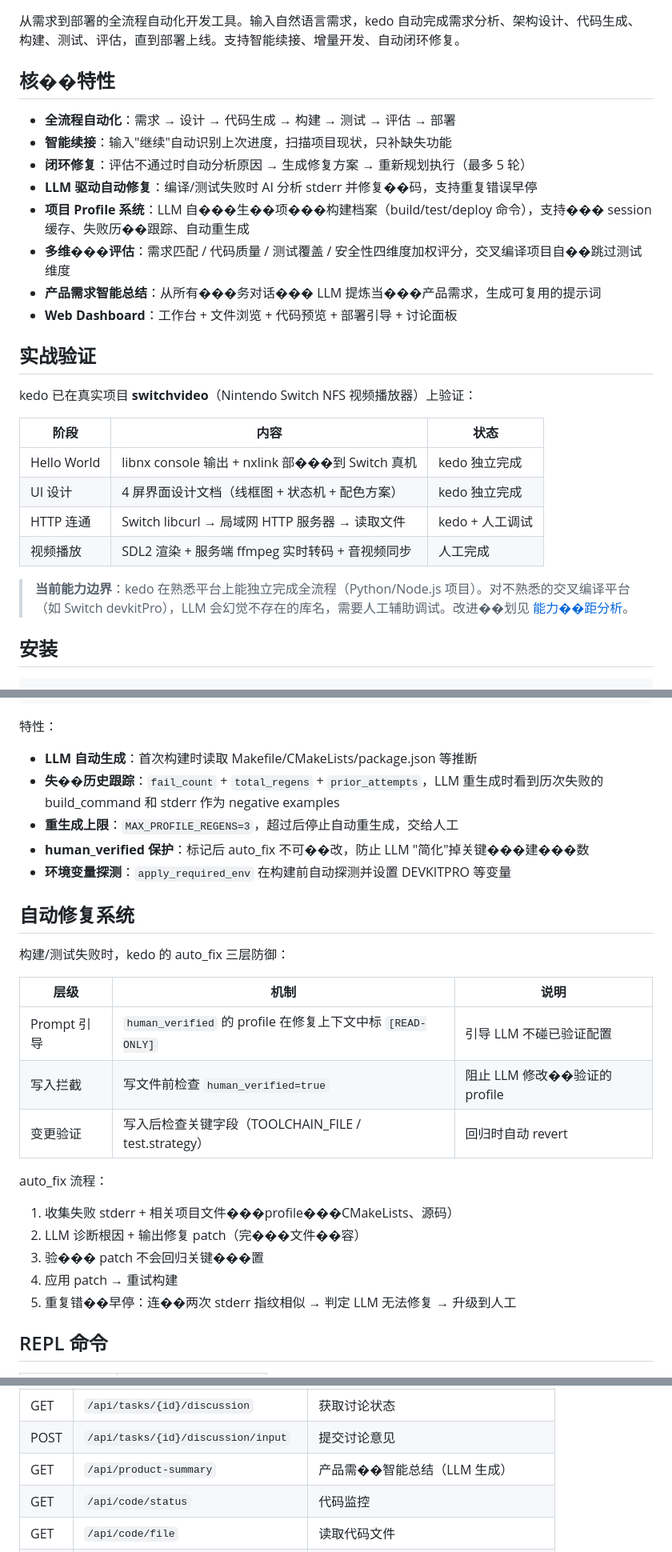
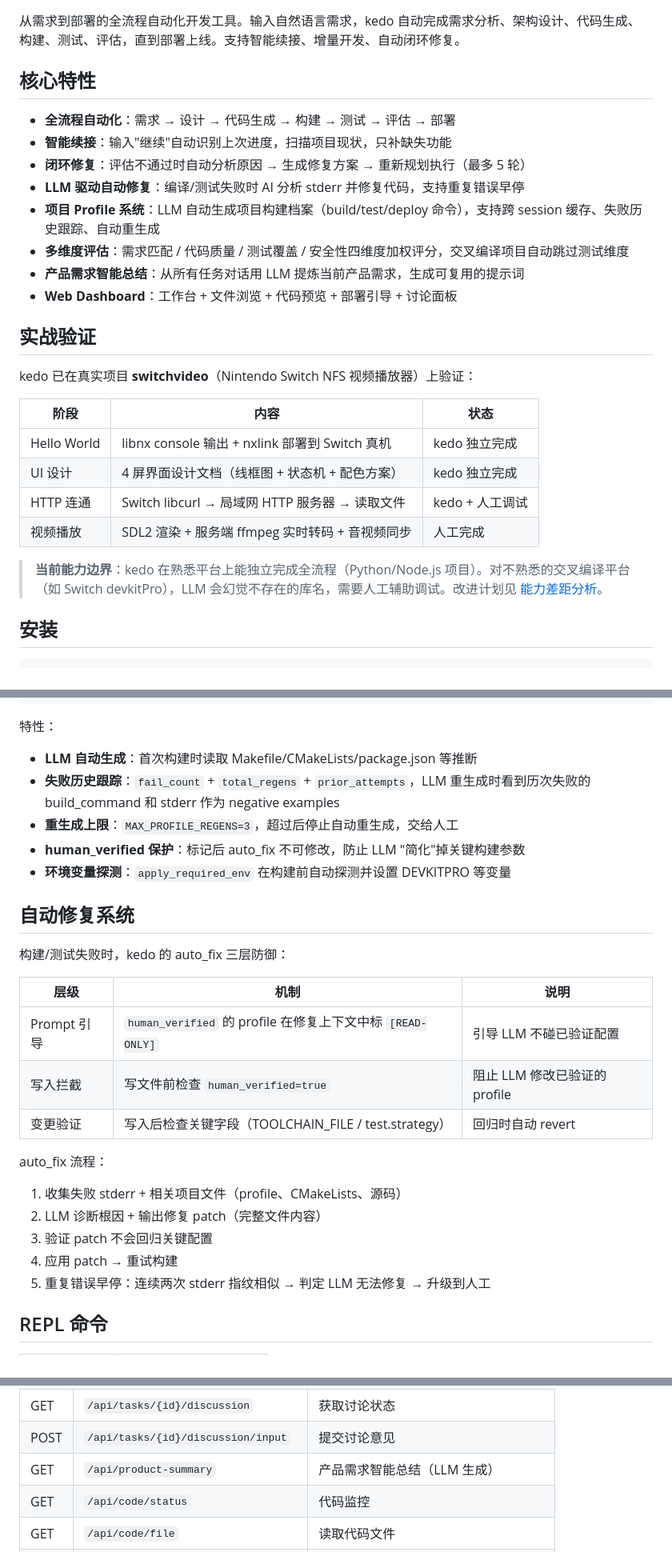
Before and after one commit to maorin/kedo, a Markdown page: README.md, 3 parts joined by grey strips. Shown at 80% size. GitHub-like rendering.

```diff
--- a/README.md
+++ b/README.md
@@ -2,15 +2,15 @@
 
 从需求到部署的全流程自动化开发工具。输入自然语言需求，kedo 自动完成需求分析、架构设计、代码生成、构建、测试、评估，直到部署上线。支持智能续接、增量开发、自动闭环修复。
 
-## 核��特性
+## 核心特性
 
 - **全流程自动化**：需求 → 设计 → 代码生成 → 构建 → 测试 → 评估 → 部署
 - **智能续接**：输入"继续"自动识别上次进度，扫描项目现状，只补缺失功能
 - **闭环修复**：评估不通过时自动分析原因 → 生成修复方案 → 重新规划执行（最多 5 轮）
-- **LLM 驱动自动修复**：编译/测试失败时 AI 分析 stderr 并修复��码，支持重复错误早停
-- **项目 Profile 系统**：LLM 自���生��项���构建档案（build/test/deploy 命令），支持��� session 缓存、失败历��跟踪、自动重生成
-- **多维���评估**：需求匹配 / 代码质量 / 测试覆盖 / 安全性四维度加权评分，交叉编译项目自��跳过测试维度
-- **产品需求智能总结**：从所有���务对话��� LLM 提炼当���产品需求，生成可复用的提示词
+- **LLM 驱动自动修复**：编译/测试失败时 AI 分析 stderr 并修复代码，支持重复错误早停
+- **项目 Profile 系统**：LLM 自动生成项目构建档案（build/test/deploy 命令），支持跨 session 缓存、失败历史跟踪、自动重生成
+- **多维度评估**：需求匹配 / 代码质量 / 测试覆盖 / 安全性四维度加权评分，交叉编译项目自动跳过测试维度
+- **产品需求智能总结**：从所有任务对话用 LLM 提炼当前产品需求，生成可复用的提示词
 - **Web Dashboard**：工作台 + 文件浏览 + 代码预览 + 部署引导 + 讨论面板
 
 ## 实战验证
@@ -19,12 +19,12 @@ kedo 已在真实项目 **switchvideo**（Nintendo Switch NFS 视频播放器）
 
 | 阶段 | 内容 | 状态 |
 |------|------|------|
-| Hello World | libnx console 输出 + nxlink 部���到 Switch 真机 | kedo 独立完成 |
+| Hello World | libnx console 输出 + nxlink 部署到 Switch 真机 | kedo 独立完成 |
 | UI 设计 | 4 屏界面设计文档（线框图 + 状态机 + 配色方案） | kedo 独立完成 |
 | HTTP 连通 | Switch libcurl → 局域网 HTTP 服务器 → 读取文件 | kedo + 人工调试 |
 | 视频播放 | SDL2 渲染 + 服务端 ffmpeg 实时转码 + 音视频同步 | 人工完成 |
 
-> **当前能力边界**：kedo 在熟悉平台上能独立完成全流程（Python/Node.js 项目）。对不熟悉的交叉编译平台（如 Switch devkitPro），LLM 会幻觉不存在的库名，需要人工辅助调试。改进��划见 [能力��距分析](#已知局限)。
+> **当前能力边界**：kedo 在熟悉平台上能独立完成全流程（Python/Node.js 项目）。对不熟悉的交叉编译平台（如 Switch devkitPro），LLM 会幻觉不存在的库名，需要人工辅助调试。改进计划见 [能力差距分析](#已知局限)。
 
 ## 安装
 
@@ -142,9 +142,9 @@ kedo 为每个项目自动生成 `.kedo/project_profile.json`：
 
 特性：
 - **LLM 自动生成**：首次构建时读取 Makefile/CMakeLists/package.json 等推断
-- **失��历史跟踪**：`fail_count` + `total_regens` + `prior_attempts`，LLM 重生成时看到历次失败的 build_command 和 stderr 作为 negative examples
+- **失败历史跟踪**：`fail_count` + `total_regens` + `prior_attempts`，LLM 重生成时看到历次失败的 build_command 和 stderr 作为 negative examples
 - **重生成上限**：`MAX_PROFILE_REGENS=3`，超过后停止自动重生成，交给人工
-- **human_verified 保护**：标记后 auto_fix 不可��改，防止 LLM "简化"掉关键���建���数
+- **human_verified 保护**：标记后 auto_fix 不可修改，防止 LLM "简化"掉关键构建参数
 - **环境变量探测**：`apply_required_env` 在构建前自动探测并设置 DEVKITPRO 等变量
 
 ## 自动修复系统
@@ -154,15 +154,15 @@ kedo 为每个项目自动生成 `.kedo/project_profile.json`：
 | 层级 | 机制 | 说明 |
 |------|------|------|
 | Prompt 引导 | `human_verified` 的 profile 在修复上下文中标 `[READ-ONLY]` | 引导 LLM 不碰已验证配置 |
-| 写入拦截 | 写文件前检查 `human_verified=true` | 阻止 LLM 修改��验证的 profile |
+| 写入拦截 | 写文件前检查 `human_verified=true` | 阻止 LLM 修改已验证的 profile |
 | 变更验证 | 写入后检查关键字段（TOOLCHAIN_FILE / test.strategy） | 回归时自动 revert |
 
 auto_fix 流程：
-1. 收集失败 stderr + 相关项目文件���profile���CMakeLists、源码）
-2. LLM 诊断根因 + 输出修复 patch（完���文件��容）
-3. 验��� patch 不会回归关键���置
+1. 收集失败 stderr + 相关项目文件（profile、CMakeLists、源码）
+2. LLM 诊断根因 + 输出修复 patch（完整文件内容）
+3. 验证 patch 不会回归关键配置
 4. 应用 patch → 重试构建
-5. 重复错��早停：连��两次 stderr 指纹相似 → 判定 LLM 无法修复 → 升级到人工
+5. 重复错误早停：连续两次 stderr 指纹相似 → 判定 LLM 无法修复 → 升级到人工
 
 ## REPL 命令
 
@@ -196,7 +196,7 @@ auto_fix 流程：
 | GET | `/api/tasks/{id}/candidates` | 获取候选版本 |
 | GET | `/api/tasks/{id}/discussion` | 获取讨论状态 |
 | POST | `/api/tasks/{id}/discussion/input` | 提交讨论意见 |
-| GET | `/api/product-summary` | 产品需��智能总结（LLM 生成） |
+| GET | `/api/product-summary` | 产品需求智能总结（LLM 生成） |
 | GET | `/api/code/status` | 代码监控 |
 | GET | `/api/code/file` | 读取代码文件 |
 | GET | `/api/build/status` | 构建状态 |
```
Also changed, not shown: other parts of README.md (+14 -14 lines).
